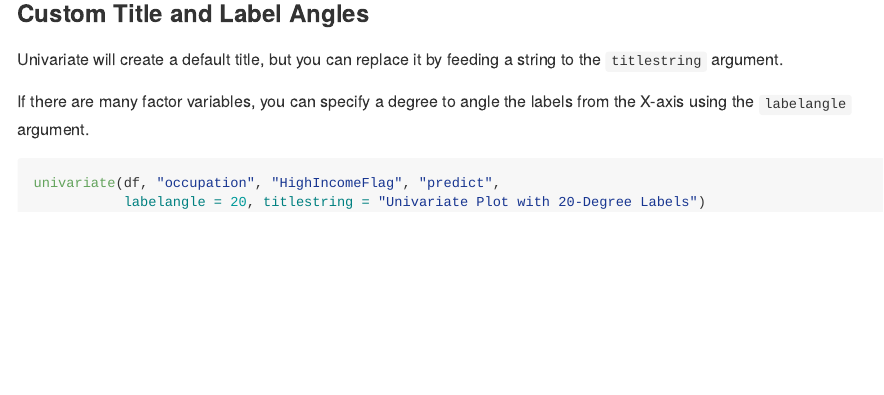
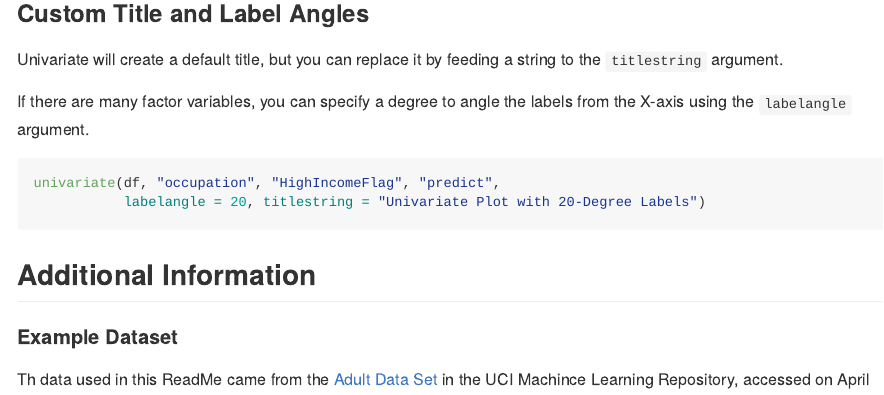
Before and after one commit to SignaLtoNoise/univariate, an R Markdown document (readme.Rmd): the page in a window 1100 px wide, from 1690 px down. Rendered offline with R 4.5, knitr and Pandoc, with nearby package versions; the code chunks are not run, so their results and figures are left out.

Commit message:
Added dataset info to readme

````diff
--- a/readme.Rmd
+++ b/readme.Rmd
@@ -87,3 +87,8 @@ If there are many factor variables, you can specify a degree to angle the labels
 univariate(df, "occupation", "HighIncomeFlag", "predict",
            labelangle = 20, titlestring = "Univariate Plot with 20-Degree Labels")
 ```
+
+## Additional Information
+
+#### Example Dataset
+Th data used in this ReadMe came from the [Adult Data Set](https://archive.ics.uci.edu/ml/datasets/adult) in the UCI Machince Learning Repository, accessed on April 2019.
````
Also changed, not shown: README.md.
